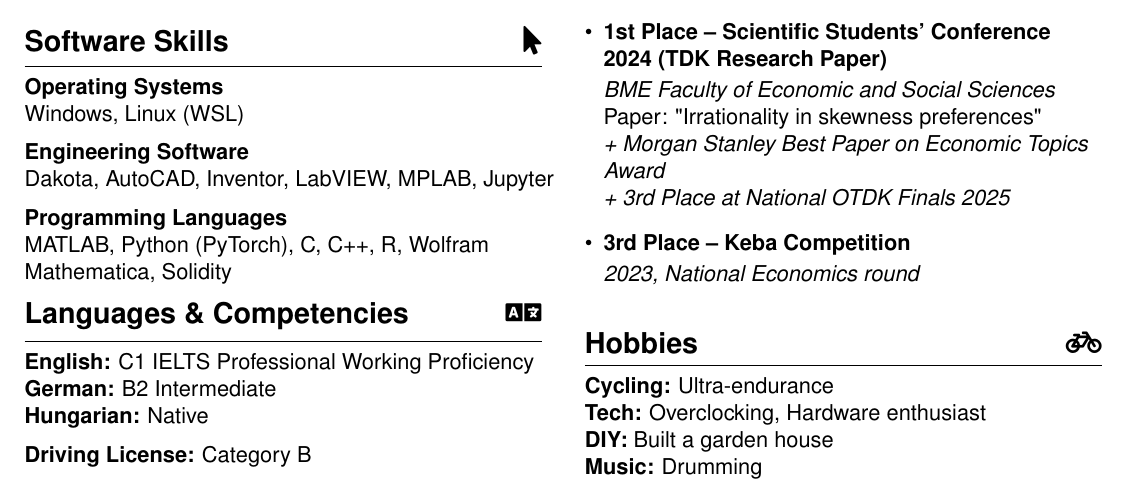
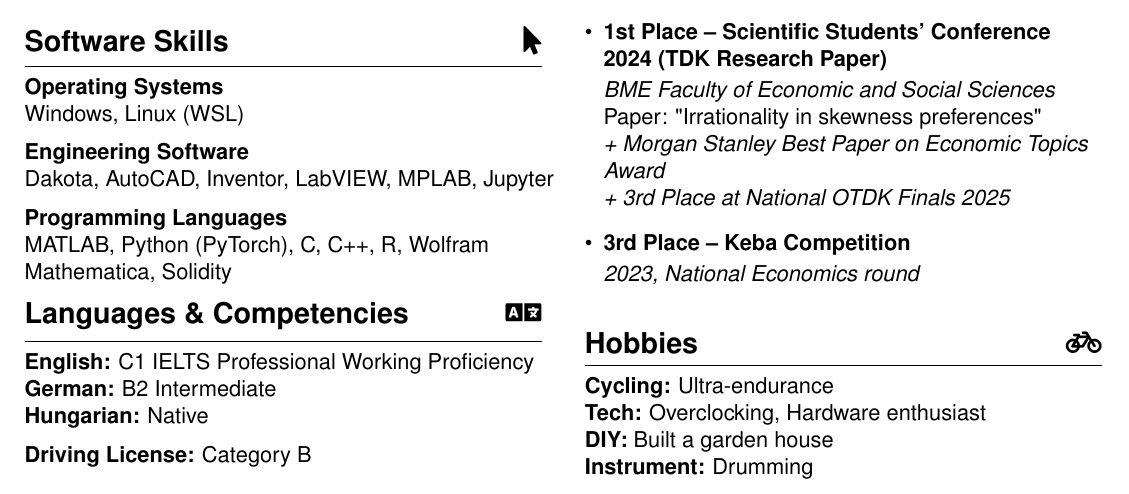
Before and after one commit to damjanmiklos/cv, a LaTeX document (main.tex): part of the page, cut so that both start at the same text. Compiled offline with pdfLaTeX.

Commit message:
Updates from Overleaf

```diff
--- a/main.tex
+++ b/main.tex
@@ -220,7 +220,7 @@ Paper: "Irrationality in skewness preferences" \par
 \textbf{Cycling:} Ultra-endurance \\
 \textbf{Tech:} Overclocking, Hardware enthusiast \\
 \textbf{DIY:} Built a garden house\\
-\textbf{Music:} Drumming
+\textbf{Instrument:} Drumming
 
 \end{paracol}
 \end{document}
```
